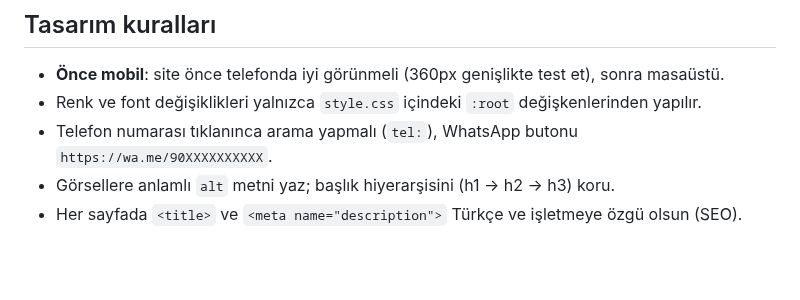
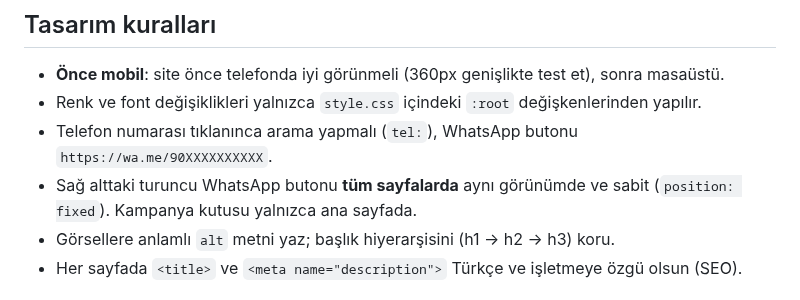
Before and after one commit to mertcanglz/yk-asansor, a Markdown page: CLAUDE.md, the part around the change. GitHub-like rendering; blank space fills up the shorter version.

Commit message:
CLAUDE.md: WhatsApp butonu tüm sayfalarda sabit
Co-Authored-By: Claude Opus 5.5 <noreply@anthropic.com>

```diff
--- a/CLAUDE.md
+++ b/CLAUDE.md
@@ -32,6 +32,8 @@ ve tüm sayfalardaki menüyü güncelle.
 - **Önce mobil**: site önce telefonda iyi görünmeli (360px genişlikte test et), sonra masaüstü.
 - Renk ve font değişiklikleri yalnızca `style.css` içindeki `:root` değişkenlerinden yapılır.
 - Telefon numarası tıklanınca arama yapmalı (`tel:`), WhatsApp butonu `https://wa.me/90XXXXXXXXXX`.
+- Sağ alttaki turuncu WhatsApp butonu **tüm sayfalarda** aynı görünümde ve sabit (`position: fixed`).
+  Kampanya kutusu yalnızca ana sayfada.
 - Görsellere anlamlı `alt` metni yaz; başlık hiyerarşisini (h1 → h2 → h3) koru.
 - Her sayfada `<title>` ve `<meta name="description">` Türkçe ve işletmeye özgü olsun (SEO).
 
```
